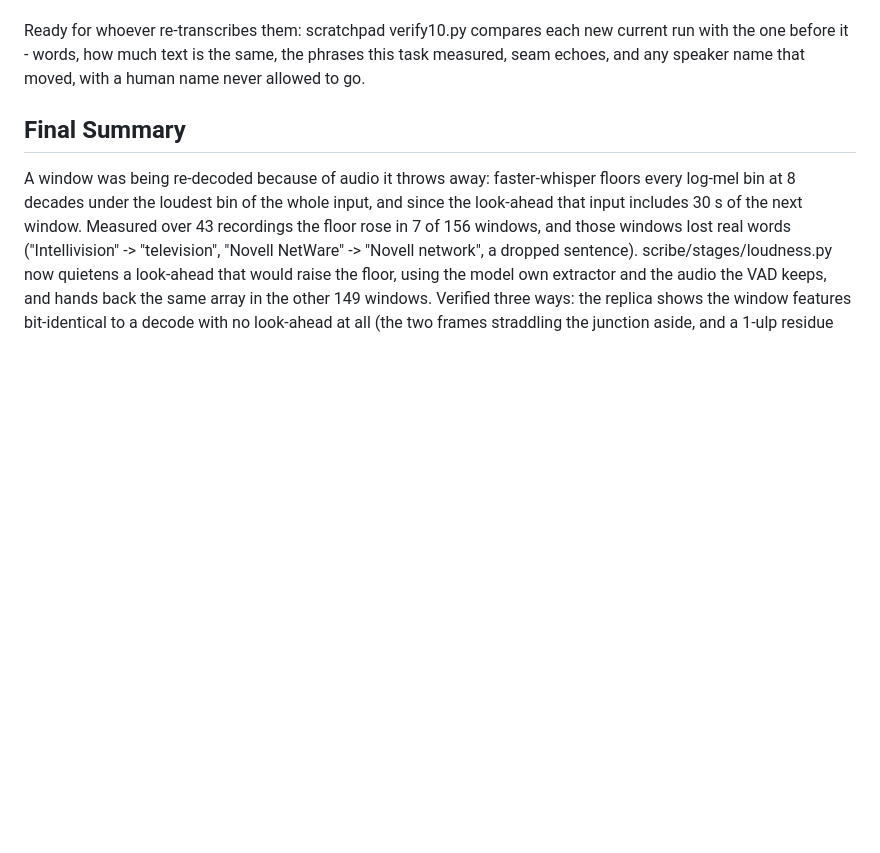
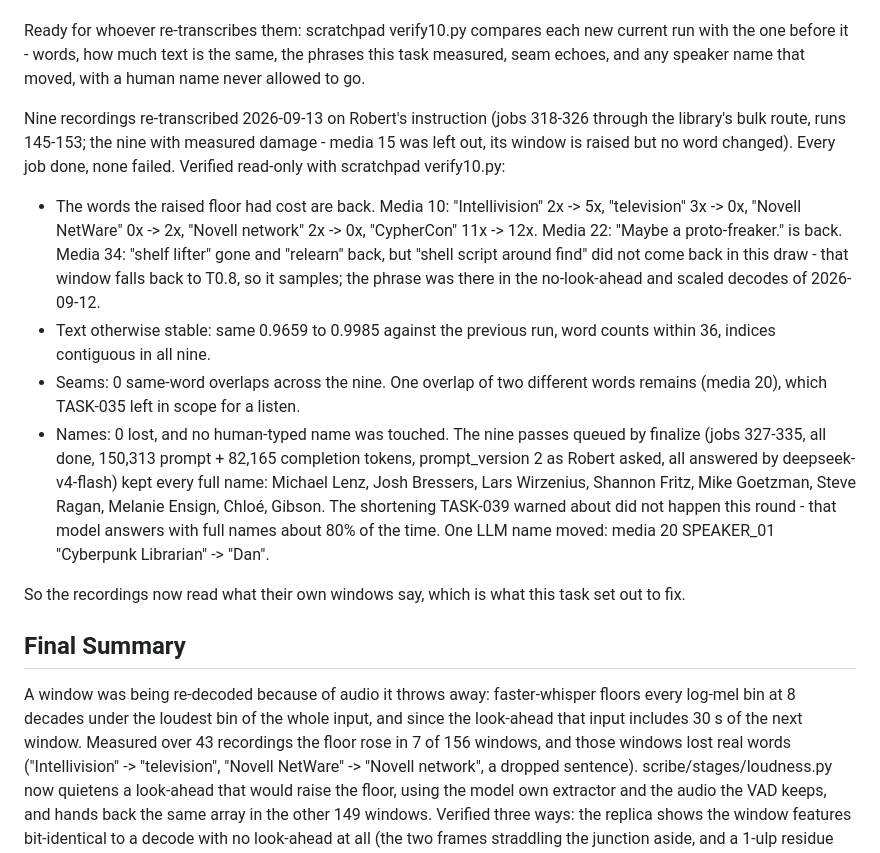
Before and after one commit to rvdbreemen/MyScribe, a Markdown page: backlog/tasks/task-036 - The-look-ahead-can-raise-faster-whispers-log-mel-floor-and-re-decode-a-whole-window.md, the part around one of its changes. Rendered like a GitHub page; blank space fills up the shorter version.

Commit message:
chore(backlog): TASK-036 - the nine are re-transcribed and verified
Runs 145-153. Intellivision, Novell NetWare and 'Maybe a proto-freaker.'
are back; text otherwise 0.9659-0.9985 the same; 0 seam echoes; no name
lost. The nine passes finalize queued kept every full name (prompt
version 2, as Robert chose). 'shell script around find' did not return
in this draw - that window samples at T0.8.

Co-Authored-By: Claude Opus 5 (1M context) <noreply@anthropic.com>
Claude-Session: https://claude.ai/code/session_01Xb22LW834KDAvEkT9ByPrp

```diff
--- a/backlog/tasks/task-036 - The-look-ahead-can-raise-faster-whispers-log-mel-floor-and-re-decode-a-whole-window.md
+++ b/backlog/tasks/task-036 - The-look-ahead-can-raise-faster-whispers-log-mel-floor-and-re-decode-a-whole-window.md
@@ -92,6 +92,15 @@ So the recordings whose current run carries a window decoded under a raised floo
 How much the three new ones cost, decoded 2026-09-12 (scratchpad t036_decode_new3.py 1 --raised, one decode per variant): media 20 w1 and media 55 w3 read differently from their own window far from the cut today (difflib 0.9879 and 0.9890 against the no-look-ahead decode), and with the scaled look-ahead they match it exactly. Media 15 w1 comes out identical either way - its floor rose by 0.035 decades and that draw changed no word. So nine recordings carry text that a raised floor changed (10, 20, 22, 34, 41, 50, 53, 54, 55) and media 15 is raised without measured damage. Scaled reproduced the window-alone text in 3 of 3 here, unscaled in 1 of 3.
 
 Ready for whoever re-transcribes them: scratchpad verify10.py compares each new current run with the one before it - words, how much text is the same, the phrases this task measured, seam echoes, and any speaker name that moved, with a human name never allowed to go.
+
+Nine recordings re-transcribed 2026-09-13 on Robert's instruction (jobs 318-326 through the library's bulk route, runs 145-153; the nine with measured damage - media 15 was left out, its window is raised but no word changed). Every job done, none failed. Verified read-only with scratchpad verify10.py:
+
+- The words the raised floor had cost are back. Media 10: "Intellivision" 2x -> 5x, "television" 3x -> 0x, "Novell NetWare" 0x -> 2x, "Novell network" 2x -> 0x, "CypherCon" 11x -> 12x. Media 22: "Maybe a proto-freaker." is back. Media 34: "shelf lifter" gone and "relearn" back, but "shell script around find" did not come back in this draw - that window falls back to T0.8, so it samples; the phrase was there in the no-look-ahead and scaled decodes of 2026-09-12.
+- Text otherwise stable: same 0.9659 to 0.9985 against the previous run, word counts within 36, indices contiguous in all nine.
+- Seams: 0 same-word overlaps across the nine. One overlap of two different words remains (media 20), which TASK-035 left in scope for a listen.
+- Names: 0 lost, and no human-typed name was touched. The nine passes queued by finalize (jobs 327-335, all done, 150,313 prompt + 82,165 completion tokens, prompt_version 2 as Robert asked, all answered by deepseek-v4-flash) kept every full name: Michael Lenz, Josh Bressers, Lars Wirzenius, Shannon Fritz, Mike Goetzman, Steve Ragan, Melanie Ensign, Chloé, Gibson. The shortening TASK-039 warned about did not happen this round - that model answers with full names about 80% of the time. One LLM name moved: media 20 SPEAKER_01 "Cyberpunk Librarian" -> "Dan".
+
+So the recordings now read what their own windows say, which is what this task set out to fix.
 <!-- SECTION:NOTES:END -->
 
 ## Final Summary
```
Also changed, not shown: other parts of backlog/tasks/task-036 - The-look-ahead-can-raise-faster-whispers-log-mel-floor-and-re-decode-a-whole-window.md (+1 -1 lines).
